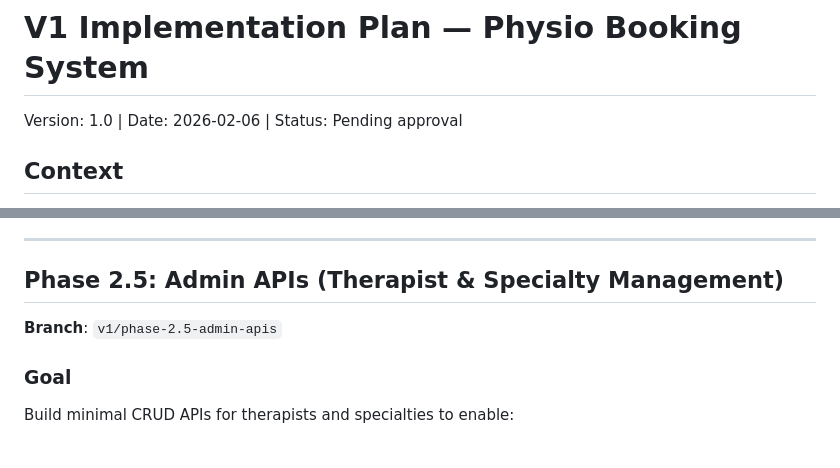
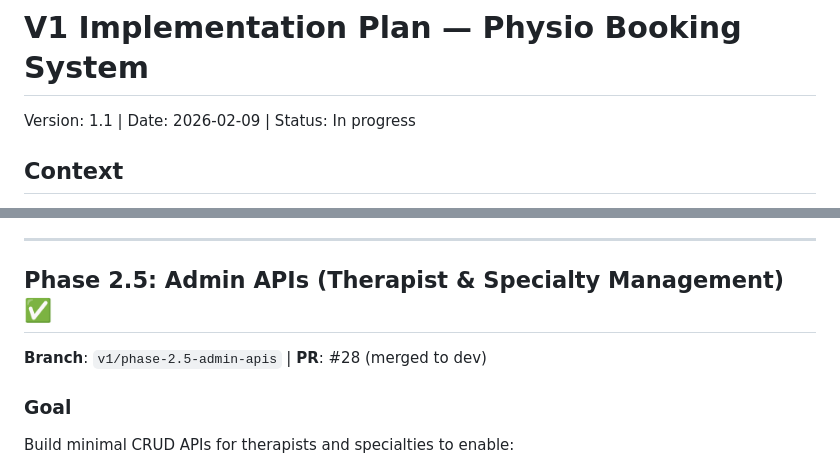
Before and after one commit to invaritech-ai/physio-whatsapp-flow, a Markdown page: docs/v1-implementation-plan.md, 2 parts joined by grey strips. Drawn GitHub-style.

```diff
--- a/docs/v1-implementation-plan.md
+++ b/docs/v1-implementation-plan.md
@@ -1,6 +1,6 @@
 # V1 Implementation Plan — Physio Booking System
 
-Version: 1.0 | Date: 2026-02-06 | Status: Pending approval
+Version: 1.1 | Date: 2026-02-09 | Status: In progress
 
 ## Context
 
@@ -235,9 +238,9 @@ Rewrite the WhatsApp bot as a customer-only IVR. Log all messages. Strip all phy
 
 ---
 
-## Phase 2.5: Admin APIs (Therapist & Specialty Management)
+## Phase 2.5: Admin APIs (Therapist & Specialty Management) ✅
 
-**Branch**: `v1/phase-2.5-admin-apis`
+**Branch**: `v1/phase-2.5-admin-apis` | **PR**: #28 (merged to dev)
 
 ### Goal
 Build minimal CRUD APIs for therapists and specialties to enable:
```
Also changed, not shown: other parts of docs/v1-implementation-plan.md (+78 -39 lines).
